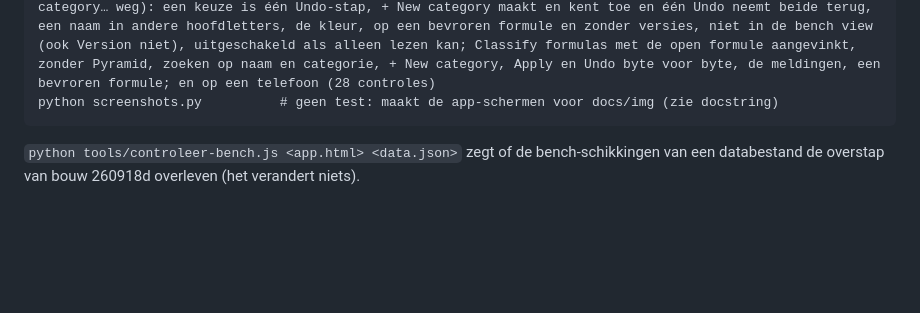
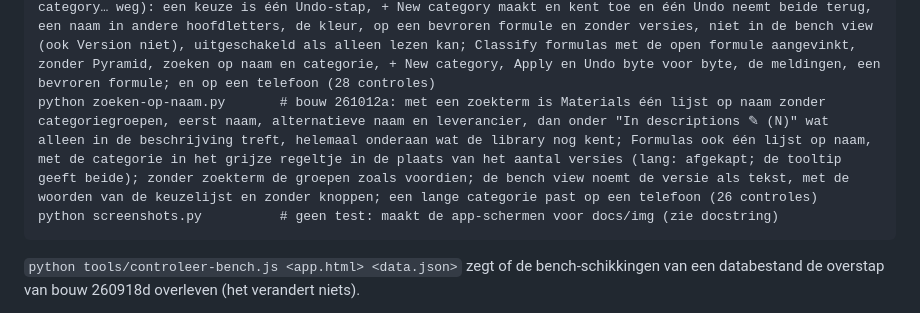
Before and after one commit to miformulas/miformulas, a Markdown page: tools/browsertests/README.md, the part around one of its changes. GitHub-like rendering; blank space fills up the shorter version.

```diff
--- a/tools/browsertests/README.md
+++ b/tools/browsertests/README.md
@@ -62,6 +62,7 @@ kan op de exitcode afgaan:
     python geselecteerde-rij-en-icoon.py # bouw 261011c (bouw 4 van de analyse van 10/10): een ander item openen, met de muis of met Enter, laat de rijen van de lijst staan, de markering verhuist op de rij zelf en de aangeklikte rij houdt de focus (Tab naar de volgende); hoogstens één gemarkeerde rij (geen zonder open item, in To order of buiten een zoekterm); het piramide-icoontje als één span zonder kinderen in de lijst, de materiaalpagina, de formuletabel, de bench, Compare en het weegblad, met de klasse van zijn niveau, de kleur van zijn categorie, 12, 13 of 20 px en zes maskers; het tekent wat het oude tekende (naast elkaar, op 40 px) en blijft op papier staan (print-color-adjust, en een pdf zonder achtergronden via pdftoppm) (25 controles)
     python materialen-classificeren.py # bouw 261011d: Classify several…, sinds 261011e boven het zoekvak van Materials naast + New material… (niet in To order en niet als alleen lezen kan), met op de materiaalpagina keuzelijst, kleurvakje en + New category op één regel; met een premix open niets aangevinkt; het venster met het materiaal van de pagina aangevinkt en in beeld, een lijst zo hoog als het scherm toelaat zonder dat het venster scrolt (ook op een laag laptopscherm en een telefoon) en die niet verspringt, zoeken op naam, categorie en CAS, Untick all, Shift-klik, Tick all shown, vinkjes die een andere zoekterm overleven, geen premixes; Apply zonder vinkje of zonder keuze, + New category (ook in andere hoofdletters), alleen de categorie, alleen de piramide, "?", de melding met wat het al had, niets te veranderen zonder Undo-stap, één Undo die alles terugzet en Redo; en op een telefoon, met de knoppen naast elkaar (38 controles)
     python formules-classificeren.py # bouw 261011e: boven het zoekvak van Formulas + New formula… en Classify several…; op de formulepagina de categorie boven Version (keuzelijst, kleurvakje, + New category; Change category… weg): een keuze is één Undo-stap, + New category maakt en kent toe en één Undo neemt beide terug, een naam in andere hoofdletters, de kleur, op een bevroren formule en zonder versies, niet in de bench view (ook Version niet), uitgeschakeld als alleen lezen kan; Classify formulas met de open formule aangevinkt, zonder Pyramid, zoeken op naam en categorie, + New category, Apply en Undo byte voor byte, de meldingen, een bevroren formule; en op een telefoon (28 controles)
+    python zoeken-op-naam.py       # bouw 261012a: met een zoekterm is Materials één lijst op naam zonder categoriegroepen, eerst naam, alternatieve naam en leverancier, dan onder "In descriptions ✎ (N)" wat alleen in de beschrijving treft, helemaal onderaan wat de library nog kent; Formulas ook één lijst op naam, met de categorie in het grijze regeltje in de plaats van het aantal versies (lang: afgekapt; de tooltip geeft beide); zonder zoekterm de groepen zoals voordien; de bench view noemt de versie als tekst, met de woorden van de keuzelijst en zonder knoppen; een lange categorie past op een telefoon (26 controles)
     python screenshots.py          # geen test: maakt de app-schermen voor docs/img (zie docstring)
 
 `python tools/controleer-bench.js <app.html> <data.json>` zegt of de bench-schikkingen van een databestand de overstap van bouw 260918d overleven (het verandert niets).
```
Also changed, not shown: other parts of tools/browsertests/README.md (+1 -1 lines), docs/manual.md (+3 -3 lines), docs/img/app-bench-view.png, 5 other files.
